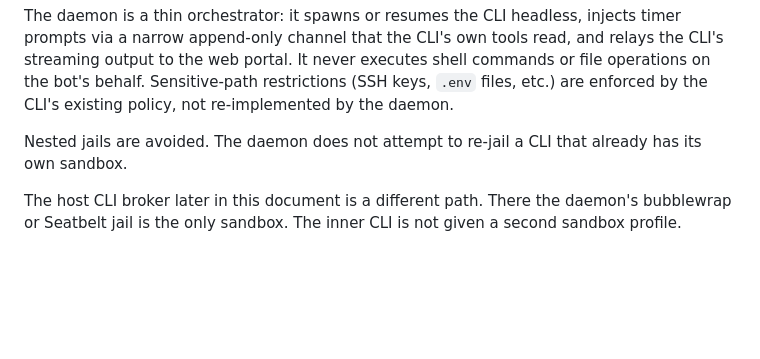
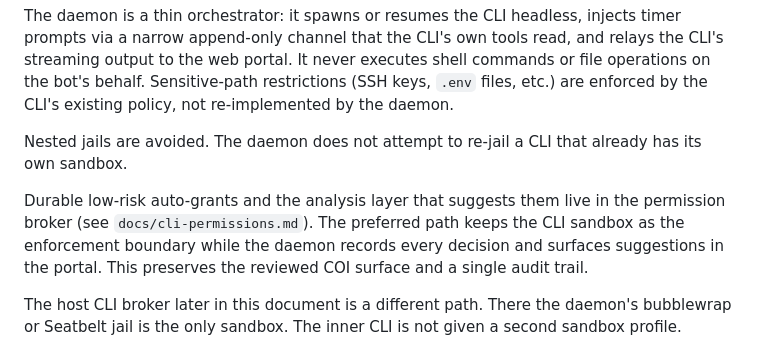
Before and after one commit to PixnBits/local-grok-bots, a Markdown page: docs/sandbox.md, the part around the change. Rendered like a GitHub page; blank space fills up the shorter version.

Commit message:
docs: cross-ref durable grants and COI middle path

```diff
--- a/docs/sandbox.md
+++ b/docs/sandbox.md
@@ -40,6 +40,8 @@ When the policy selects `backend = claude` or `backend = grok`, the daemon's wor
 The daemon is a thin orchestrator: it spawns or resumes the CLI headless, injects timer prompts via a narrow append-only channel that the CLI's own tools read, and relays the CLI's streaming output to the web portal. It never executes shell commands or file operations on the bot's behalf. Sensitive-path restrictions (SSH keys, `.env` files, etc.) are enforced by the CLI's existing policy, not re-implemented by the daemon.
 
 Nested jails are avoided. The daemon does not attempt to re-jail a CLI that already has its own sandbox.
+
+Durable low-risk auto-grants and the analysis layer that suggests them live in the permission broker (see `docs/cli-permissions.md`). The preferred path keeps the CLI sandbox as the enforcement boundary while the daemon records every decision and surfaces suggestions in the portal. This preserves the reviewed COI surface and a single audit trail.
 
 The host CLI broker later in this document is a different path. There the daemon's bubblewrap or Seatbelt jail is the only sandbox. The inner CLI is not given a second sandbox profile.
 
```
